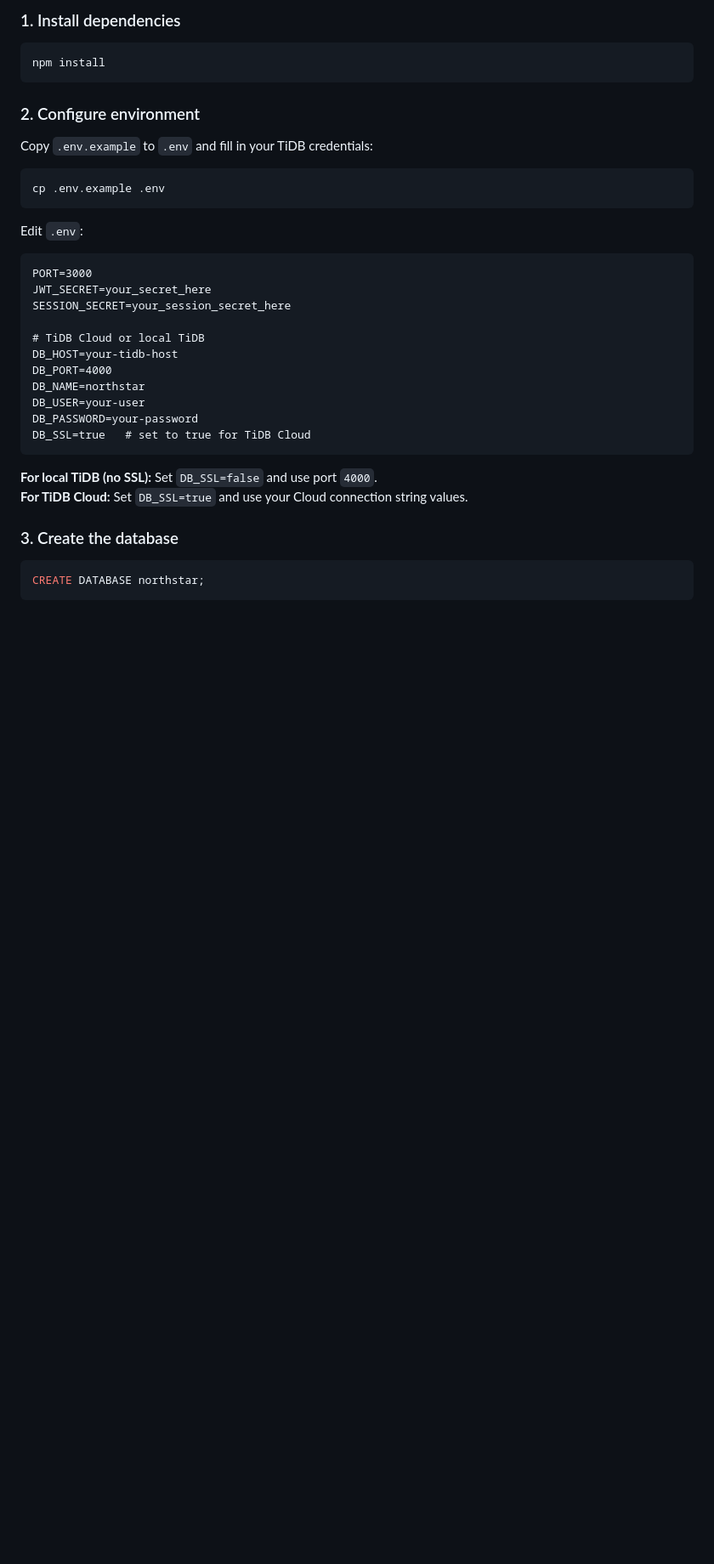
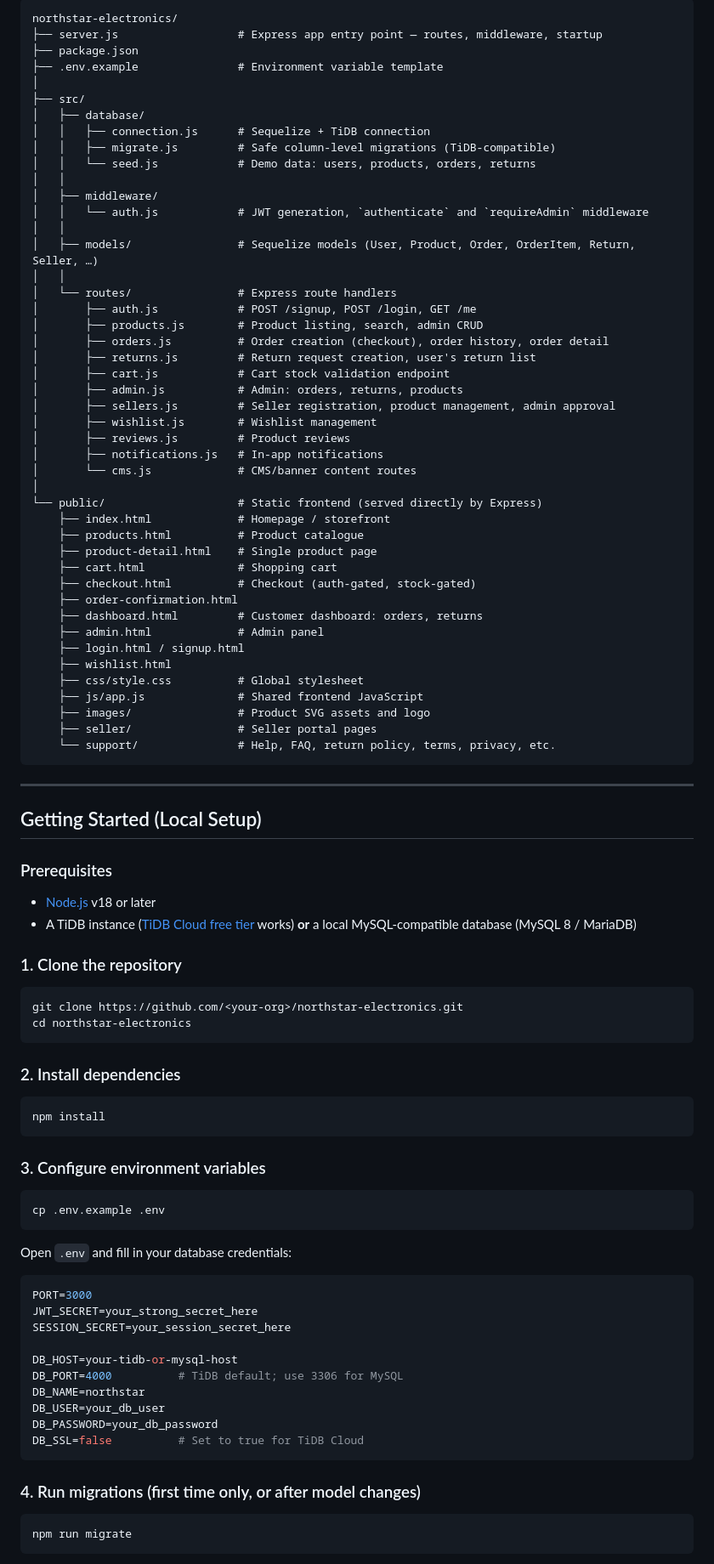
Before and after one commit to ian-kinyanjui-ndungu/Northstar_electronics, a Markdown page: README.md, the part around one of its changes. Shown at 85% size. Rendered like a GitHub page; blank space fills up the shorter version.

````diff
--- a/README.md
+++ b/README.md
@@ -17,40 +103,98 @@ A full-stack e-commerce application for a modern electronics store. Built as a w
 
-### 1. Install dependencies
+```
+northstar-electronics/
+├── server.js                  # Express app entry point — routes, middleware, startup
+├── package.json
+├── .env.example               # Environment variable template
+│
+├── src/
+│   ├── database/
+│   │   ├── connection.js      # Sequelize + TiDB connection
+│   │   ├── migrate.js         # Safe column-level migrations (TiDB-compatible)
+│   │   └── seed.js            # Demo data: users, products, orders, returns
+│   │
+│   ├── middleware/
+│   │   └── auth.js            # JWT generation, `authenticate` and `requireAdmin` middleware
+│   │
+│   ├── models/                # Sequelize models (User, Product, Order, OrderItem, Return, Seller, …)
+│   │
+│   └── routes/                # Express route handlers
+│       ├── auth.js            # POST /signup, POST /login, GET /me
+│       ├── products.js        # Product listing, search, admin CRUD
+│       ├── orders.js          # Order creation (checkout), order history, order detail
+│       ├── returns.js         # Return request creation, user's return list
+│       ├── cart.js            # Cart stock validation endpoint
+│       ├── admin.js           # Admin: orders, returns, products
+│       ├── sellers.js         # Seller registration, product management, admin approval
+│       ├── wishlist.js        # Wishlist management
+│       ├── reviews.js         # Product reviews
+│       ├── notifications.js   # In-app notifications
+│       └── cms.js             # CMS/banner content routes
+│
+└── public/                    # Static frontend (served directly by Express)
+    ├── index.html             # Homepage / storefront
+    ├── products.html          # Product catalogue
+    ├── product-detail.html    # Single product page
+    ├── cart.html              # Shopping cart
+    ├── checkout.html          # Checkout (auth-gated, stock-gated)
+    ├── order-confirmation.html
+    ├── dashboard.html         # Customer dashboard: orders, returns
+    ├── admin.html             # Admin panel
+    ├── login.html / signup.html
+    ├── wishlist.html
+    ├── css/style.css          # Global stylesheet
+    ├── js/app.js              # Shared frontend JavaScript
+    ├── images/                # Product SVG assets and logo
+    ├── seller/                # Seller portal pages
+    └── support/               # Help, FAQ, return policy, terms, privacy, etc.
+```
+
+---
+
+## Getting Started (Local Setup)
+
+### Prerequisites
+
+- [Node.js](https://nodejs.org/) v18 or later
+- A TiDB instance ([TiDB Cloud free tier](https://tidbcloud.com/) works) **or** a local MySQL-compatible database (MySQL 8 / MariaDB)
+
+### 1. Clone the repository
+
+```bash
+git clone https://github.com/<your-org>/northstar-electronics.git
+cd northstar-electronics
+```
+
+### 2. Install dependencies
 
 ```bash
 npm install
 ```
 
-### 2. Configure environment
-
-Copy `.env.example` to `.env` and fill in your TiDB credentials:
+### 3. Configure environment variables
 
 ```bash
 cp .env.example .env
 ```
 
-Edit `.env`:
+Open `.env` and fill in your database credentials:
 
-```
+```env
 PORT=3000
-JWT_SECRET=your_secret_here
+JWT_SECRET=your_strong_secret_here
 SESSION_SECRET=your_session_secret_here
 
-# TiDB Cloud or local TiDB
-DB_HOST=your-tidb-host
-DB_PORT=4000
+DB_HOST=your-tidb-or-mysql-host
+DB_PORT=4000          # TiDB default; use 3306 for MySQL
 DB_NAME=northstar
-DB_USER=your-user
-DB_PASSWORD=your-password
-DB_SSL=true   # set to true for TiDB Cloud
+DB_USER=your_db_user
+DB_PASSWORD=your_db_password
+DB_SSL=false          # Set to true for TiDB Cloud
 ```
 
-**For local TiDB (no SSL):** Set `DB_SSL=false` and use port `4000`.
-**For TiDB Cloud:** Set `DB_SSL=true` and use your Cloud connection string values.
+### 4. Run migrations (first time only, or after model changes)
 
-### 3. Create the database
-
-```sql
-CREATE DATABASE northstar;
+```bash
+npm run migrate
 ```
 
````
Also changed, not shown: other parts of README.md (+126 -144 lines).
